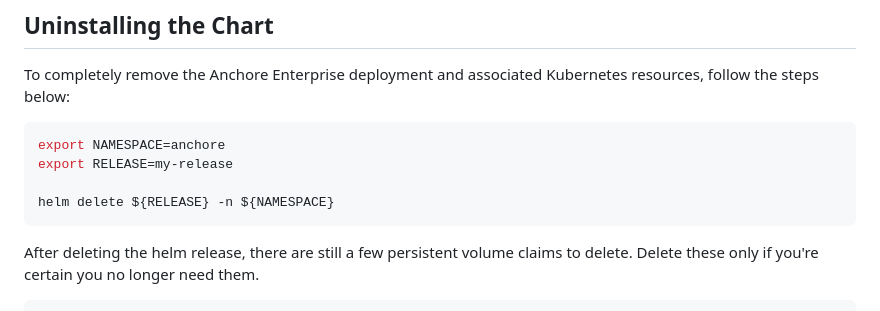
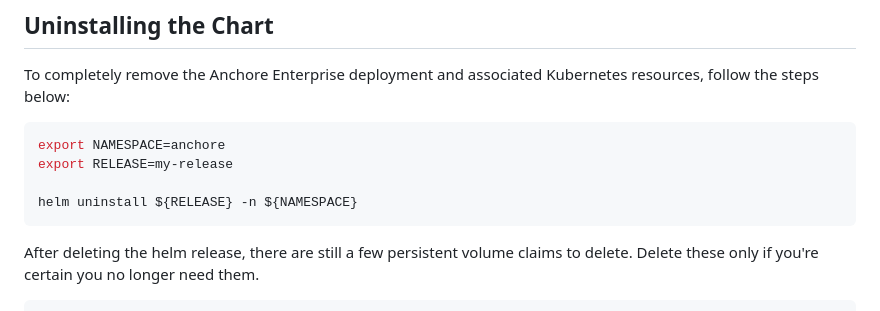
Before and after one commit to anchore/anchore-charts, a Markdown page: stable/enterprise/README.md, the part around the change. GitHub-like rendering.

Commit message:
Update command as it was renamed by helm
Signed-off-by: Daniel Perry <daniel.perry@anchore.com>

````diff
--- a/stable/enterprise/README.md
+++ b/stable/enterprise/README.md
@@ -175,7 +175,7 @@ To completely remove the Anchore Enterprise deployment and associated Kubernetes
   export NAMESPACE=anchore
   export RELEASE=my-release
 
-  helm delete ${RELEASE} -n ${NAMESPACE}
+  helm uninstall ${RELEASE} -n ${NAMESPACE}
   ```
 
 After deleting the helm release, there are still a few persistent volume claims to delete. Delete these only if you're certain you no longer need them.
````
